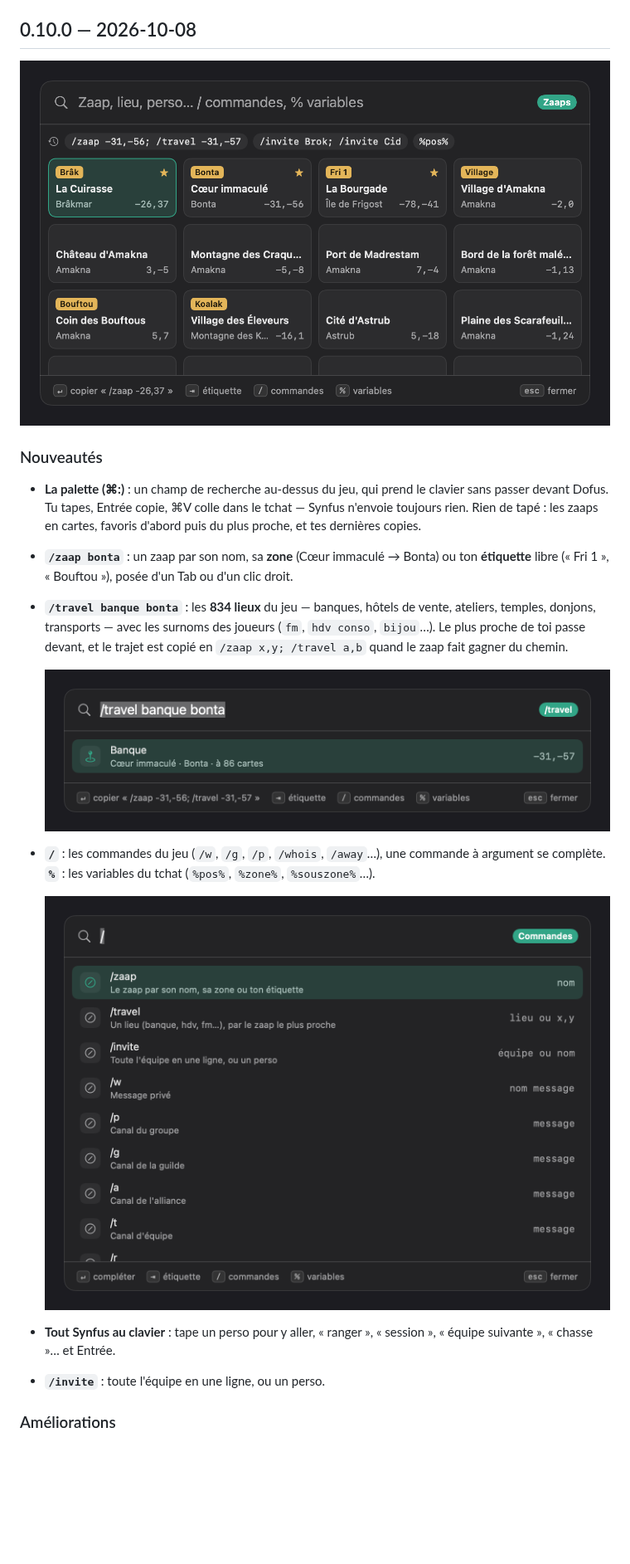
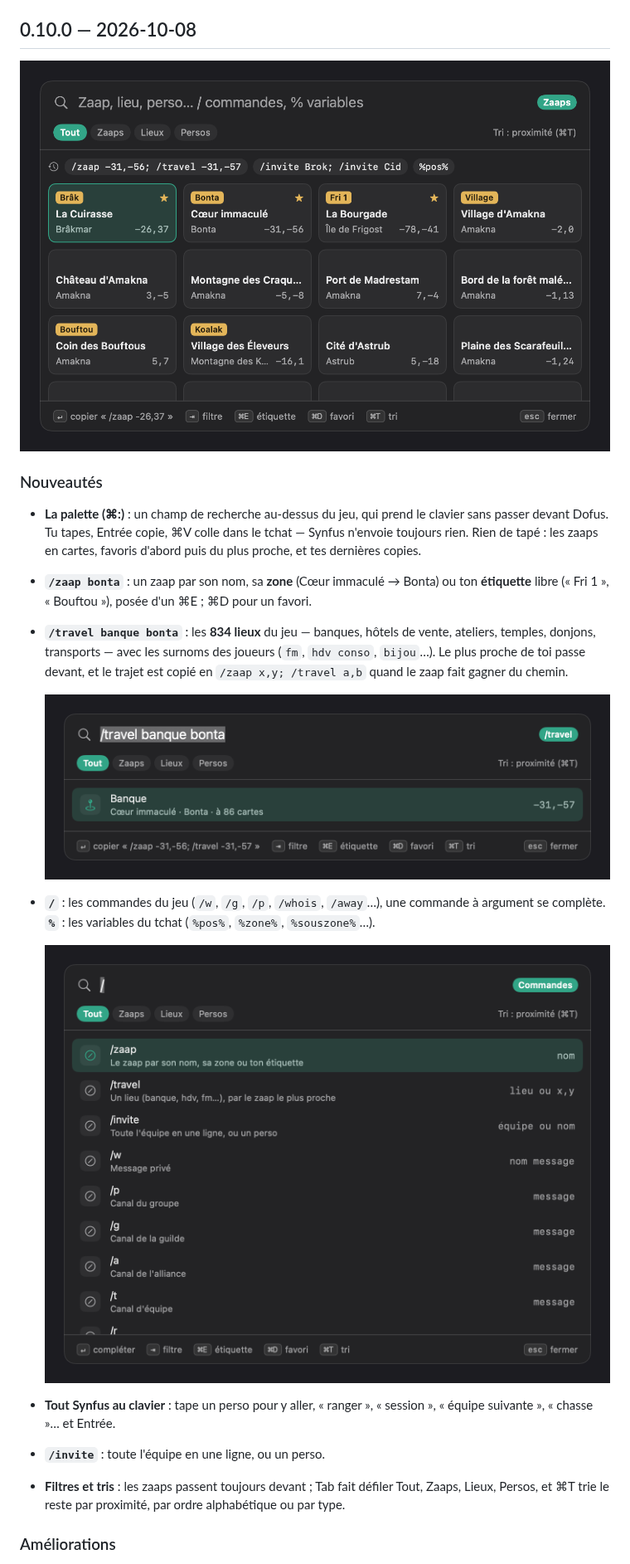
Before and after one commit to Synseria/Synfus, a Markdown page: CHANGELOG.md, the part around the change. Shown at 83% size. GitHub-like rendering; pictures changed too: docs/screenshots/palette-commandes.png, docs/screenshots/palette-travel.png, docs/screenshots/palette-zaaps.png; blank space fills up the shorter version.

```diff
--- a/CHANGELOG.md
+++ b/CHANGELOG.md
@@ -13,7 +13,7 @@ contenu (`Tools/notes-de-version.sh`), et `sh build.sh --publish` refuse une ver
   devant Dofus. Tu tapes, Entrée copie, ⌘V colle dans le tchat — Synfus n'envoie toujours rien.
   Rien de tapé : les zaaps en cartes, favoris d'abord puis du plus proche, et tes dernières copies.
 - **`/zaap bonta`** : un zaap par son nom, sa **zone** (Cœur immaculé → Bonta) ou ton
-  **étiquette** libre (« Fri 1 », « Bouftou »), posée d'un Tab ou d'un clic droit.
+  **étiquette** libre (« Fri 1 », « Bouftou »), posée d'un ⌘E ; ⌘D pour un favori.
 - **`/travel banque bonta`** : les **834 lieux** du jeu — banques, hôtels de vente, ateliers,
   temples, donjons, transports — avec les surnoms des joueurs (`fm`, `hdv conso`, `bijou`…). Le
   plus proche de toi passe devant, et le trajet est copié en `/zaap x,y; /travel a,b` quand le
@@ -29,6 +29,8 @@ contenu (`Tools/notes-de-version.sh`), et `sh build.sh --publish` refuse une ver
 - **Tout Synfus au clavier** : tape un perso pour y aller, « ranger », « session », « équipe
   suivante », « chasse »… et Entrée.
 - **`/invite`** : toute l'équipe en une ligne, ou un perso.
+- **Filtres et tris** : les zaaps passent toujours devant ; Tab fait défiler Tout, Zaaps, Lieux,
+  Persos, et ⌘T trie le reste par proximité, par ordre alphabétique ou par type.
 
 ### Améliorations
 
```
Also changed, not shown: 10 other files.
